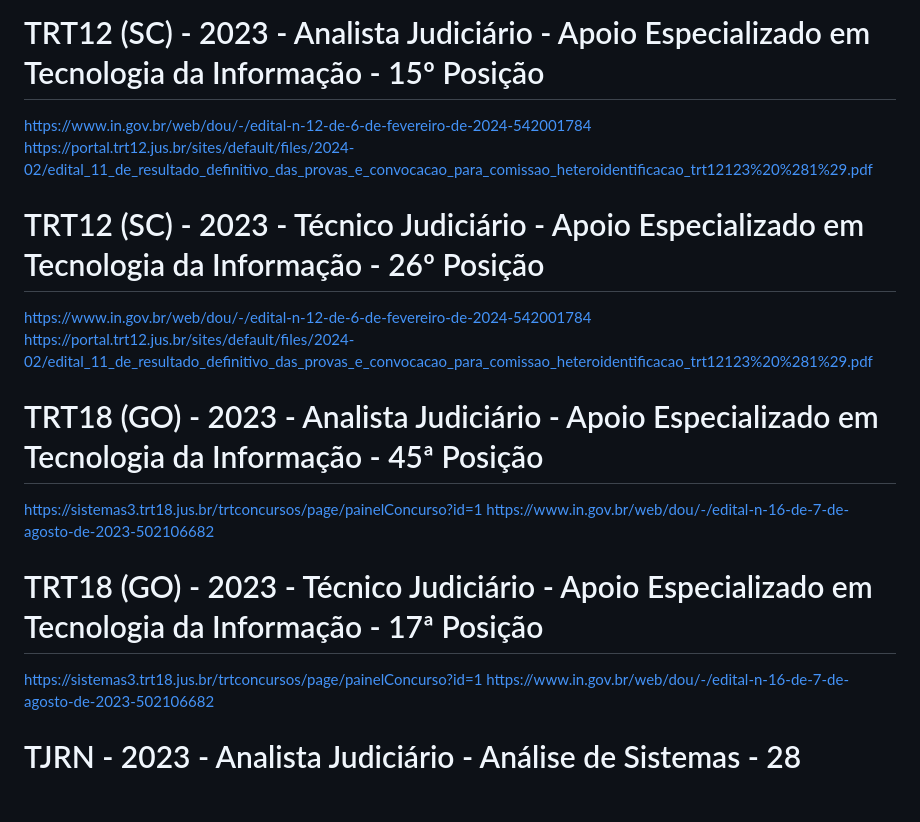
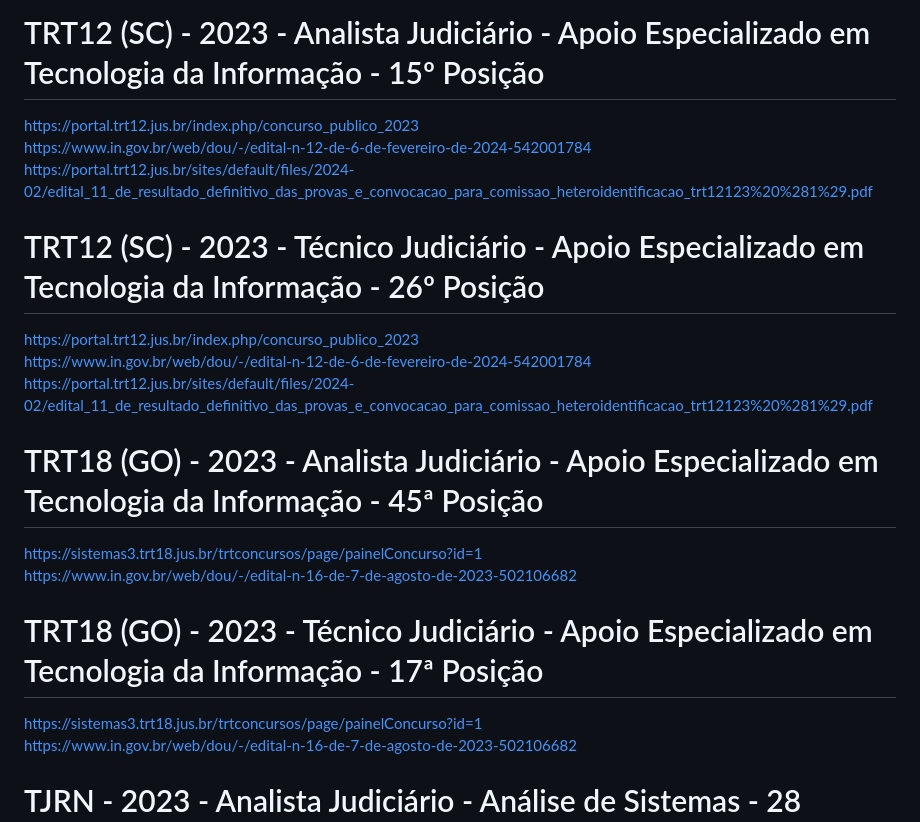
Before and after one commit to bernardsawc/Concursos, a Markdown page: README.md, the part around the change. Drawn GitHub-style; blank space fills up the shorter version.

```diff
--- a/README.md
+++ b/README.md
@@ -22,16 +22,18 @@ https://www.in.gov.br/web/dou/-/edital-n-4-tst-de-16-de-fevereiro-de-2024-543408
 # UFT - 2023 - Analista de Tecnologia da Informação - 4ª Posição
 https://www.in.gov.br/web/dou/-/edital-n-7/2024-gab/uft-541658995
 # TRT12 (SC) - 2023 - Analista Judiciário - Apoio Especializado em Tecnologia da Informação - 15º Posição
+https://portal.trt12.jus.br/index.php/concurso_publico_2023 <br>
 https://www.in.gov.br/web/dou/-/edital-n-12-de-6-de-fevereiro-de-2024-542001784 <br>
 https://portal.trt12.jus.br/sites/default/files/2024-02/edital_11_de_resultado_definitivo_das_provas_e_convocacao_para_comissao_heteroidentificacao_trt12123%20%281%29.pdf
 # TRT12 (SC) - 2023 - Técnico Judiciário - Apoio Especializado em Tecnologia da Informação - 26º Posição
+https://portal.trt12.jus.br/index.php/concurso_publico_2023 <br>
 https://www.in.gov.br/web/dou/-/edital-n-12-de-6-de-fevereiro-de-2024-542001784 <br>
 https://portal.trt12.jus.br/sites/default/files/2024-02/edital_11_de_resultado_definitivo_das_provas_e_convocacao_para_comissao_heteroidentificacao_trt12123%20%281%29.pdf
 # TRT18 (GO) - 2023 - Analista Judiciário - Apoio Especializado em Tecnologia da Informação - 45ª Posição
-https://sistemas3.trt18.jus.br/trtconcursos/page/painelConcurso?id=1
+https://sistemas3.trt18.jus.br/trtconcursos/page/painelConcurso?id=1 <br>
 https://www.in.gov.br/web/dou/-/edital-n-16-de-7-de-agosto-de-2023-502106682
 # TRT18 (GO) - 2023 - Técnico Judiciário - Apoio Especializado em Tecnologia da Informação - 17ª Posição
-https://sistemas3.trt18.jus.br/trtconcursos/page/painelConcurso?id=1
+https://sistemas3.trt18.jus.br/trtconcursos/page/painelConcurso?id=1 <br>
 https://www.in.gov.br/web/dou/-/edital-n-16-de-7-de-agosto-de-2023-502106682
 # TJRN - 2023 - Analista Judiciário - Análise de Sistemas - 28 Posição - Nomeado - Empossado
 [https://conhecimento.fgv.br/concursos/tjrn2023](https://conhecimento.fgv.br/concursos/tjrn2023/02)
```
